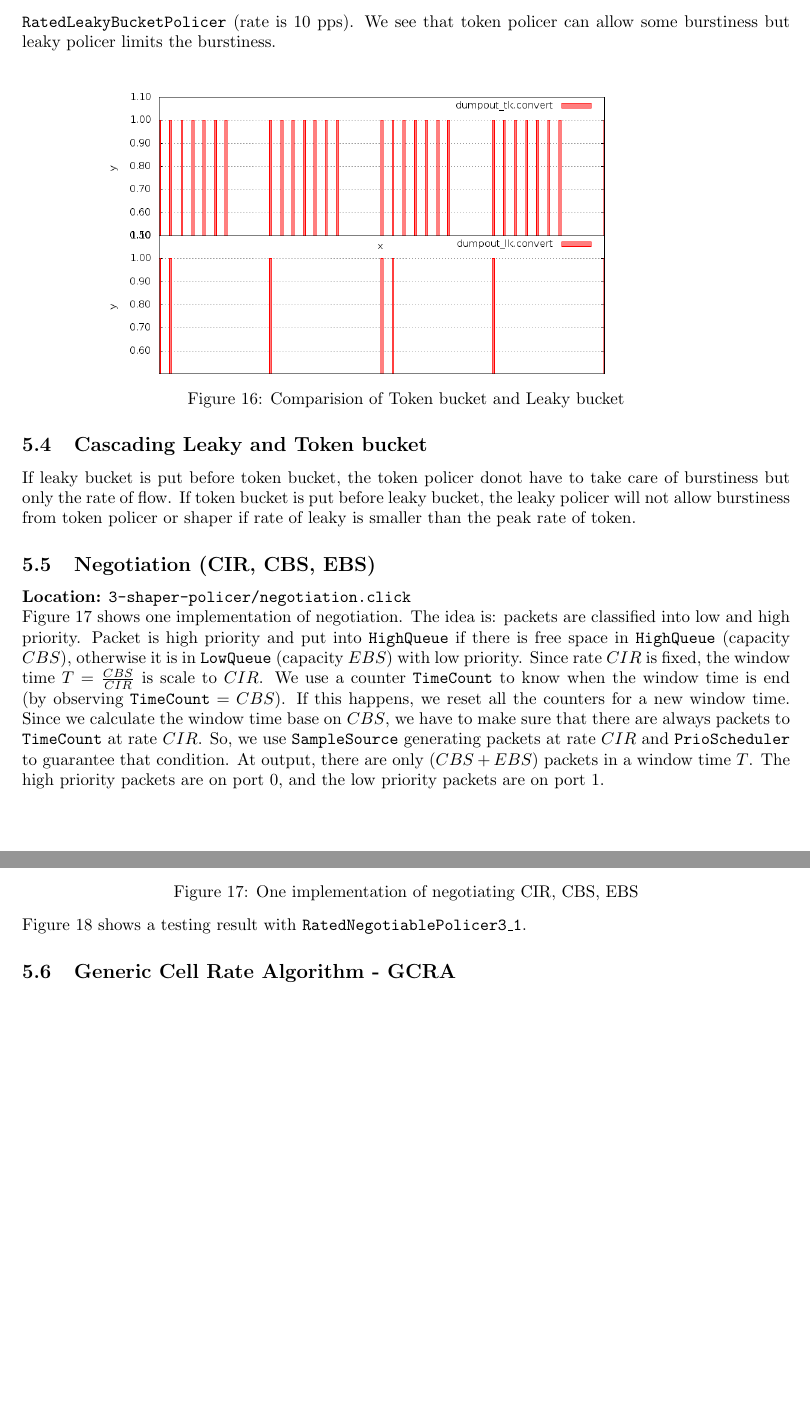
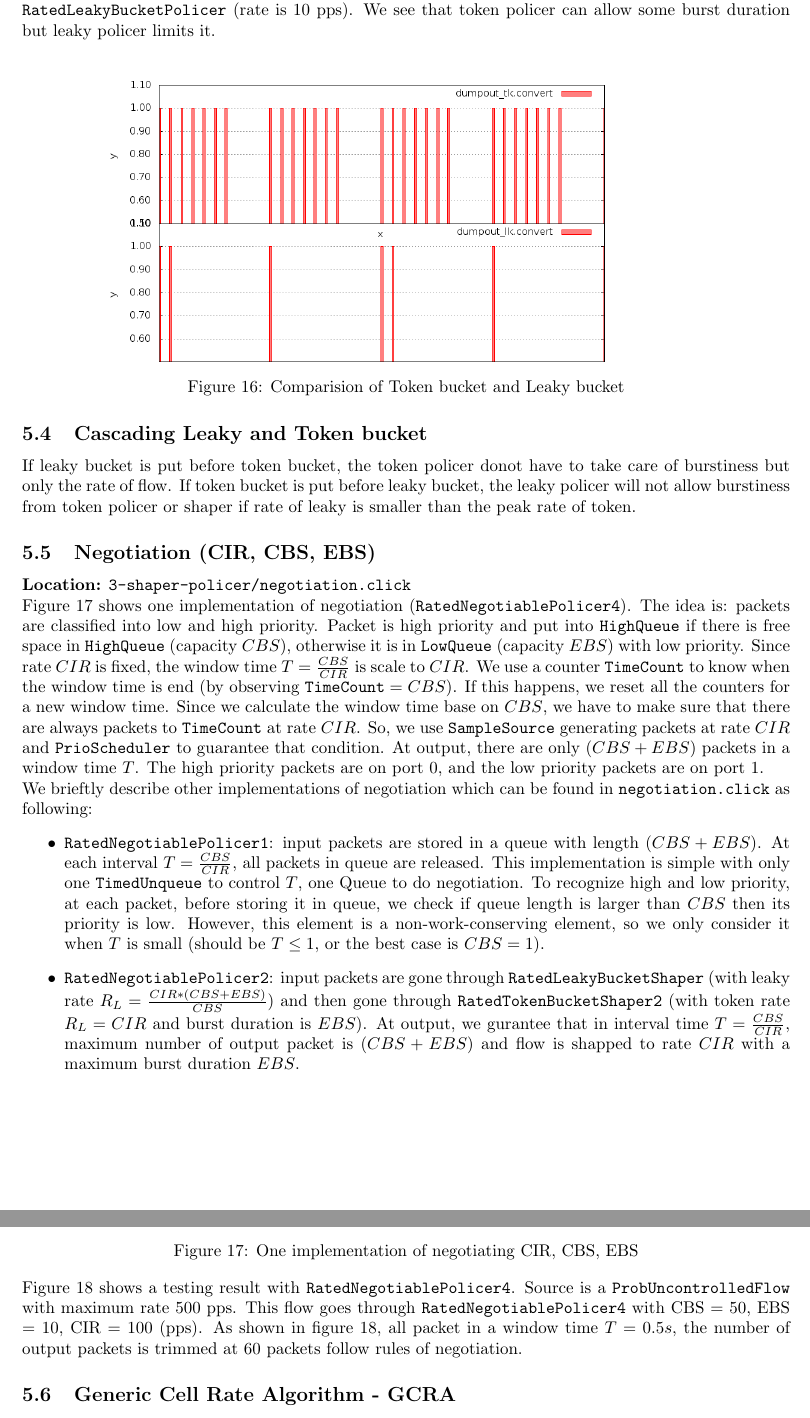
Before and after one commit to HariRaghavendarRaoBandari/clicklabs, a LaTeX document (docs/report.tex): two parts of pages 12 and 13 of 20, joined at a grey line, cut so that both start at the same text, the shorter picture padded with empty space. Compiled offline with pdfLaTeX.

Commit message:
update report, negotiation

```diff
--- a/docs/report.tex
+++ b/docs/report.tex
@@ -297,7 +297,7 @@ Note: if using tool \texttt{visual-clicky.sh}, you don't have to pre-compile the
 	\label{fig:test-tokenpolicer-graph}
   \end{center}
 
-  Figure \ref{fig:test-token-leaky-graph} does a comparison of token and leaky bucket. The scenario is: we try to regulate a \texttt{BurstUncontrolledFlow}  (rate is 1 pps and maximum burst is 8) by a token and a leaky bucket policer. Token bucket policer is \texttt{RatedTokenBucketPolicer3} (rate is 10 pps, burst is 10), and leaky policer is \texttt{RatedLeakyBucketPolicer} (rate is 10 pps). We see that token policer can allow some burstiness but leaky policer limits the burstiness.
+  Figure \ref{fig:test-token-leaky-graph} does a comparison of token and leaky bucket. The scenario is: we try to regulate a \texttt{BurstUncontrolledFlow}  (rate is 1 pps and maximum burst is 8) by a token and a leaky bucket policer. Token bucket policer is \texttt{RatedTokenBucketPolicer3} (rate is 10 pps, burst is 10), and leaky policer is \texttt{RatedLeakyBucketPolicer} (rate is 10 pps). We see that token policer can allow some burst duration but leaky policer limits it.
   \begin{center}
 	\includegraphics[width=0.8\textwidth]{compare-lk-tk.png}
 	\captionof{figure}{Comparision of Token bucket and Leaky bucket}
@@ -309,13 +309,18 @@ Note: if using tool \texttt{visual-clicky.sh}, you don't have to pre-compile the
   If token bucket is put before leaky bucket, the leaky policer will not allow burstiness from token policer or shaper if rate of leaky is smaller than the peak rate of token.
   \subsection{Negotiation (CIR, CBS, EBS)}
   \textbf{Location:} \texttt{3-shaper-policer/negotiation.click} \\
-  Figure \ref{fig:negotiation} shows one implementation of negotiation. The idea is: packets are classified into low and high priority. Packet is high priority and put into \texttt{HighQueue} if there is free space in \texttt{HighQueue} (capacity $CBS$), otherwise it is in \texttt{LowQueue} (capacity $EBS$) with low priority. Since rate $CIR$ is fixed, the window time $T = \frac{CBS}{CIR}$ is scale to $CIR$. We use a counter \texttt{TimeCount} to know when the window time is end (by observing $\texttt{TimeCount} = CBS$). If this happens, we reset all the counters for a new window time. Since we calculate the window time base on $CBS$, we have to make sure that there are always packets to \texttt{TimeCount} at rate $CIR$. So, we use \texttt{SampleSource} generating packets at rate $CIR$ and \texttt{PrioScheduler} to guarantee that condition. At output, there are only $(CBS+EBS)$ packets in a window time $T$. The high priority packets are on port 0, and the low priority packets are on port 1.
+  Figure \ref{fig:negotiation} shows one implementation of negotiation (\texttt{RatedNegotiablePolicer4}). The idea is: packets are classified into low and high priority. Packet is high priority and put into \texttt{HighQueue} if there is free space in \texttt{HighQueue} (capacity $CBS$), otherwise it is in \texttt{LowQueue} (capacity $EBS$) with low priority. Since rate $CIR$ is fixed, the window time $T = \frac{CBS}{CIR}$ is scale to $CIR$. We use a counter \texttt{TimeCount} to know when the window time is end (by observing $\texttt{TimeCount} = CBS$). If this happens, we reset all the counters for a new window time. Since we calculate the window time base on $CBS$, we have to make sure that there are always packets to \texttt{TimeCount} at rate $CIR$. So, we use \texttt{SampleSource} generating packets at rate $CIR$ and \texttt{PrioScheduler} to guarantee that condition. At output, there are only $(CBS+EBS)$ packets in a window time $T$. The high priority packets are on port 0, and the low priority packets are on port 1. \\
+  We brieftly describe other implementations of negotiation which can be found in \texttt{negotiation.click} as following:
+  \begin{itemize}
+  	\item \texttt{RatedNegotiablePolicer1}: input packets are stored in a queue with length $(CBS + EBS)$. At each interval $T = \frac{CBS}{CIR}$, all packets in queue are released. This implementation is simple with only one \texttt{TimedUnqueue} to control $T$, one Queue to do negotiation. To recognize high and low priority, at each packet, before storing it in queue, we check if queue length is larger than $CBS$ then its priority is low. However, this element is a non-work-conserving element, so we only consider it when $T$ is small (should be $T \le 1$, or the best case is $CBS = 1$).
+  	\item \texttt{RatedNegotiablePolicer2}: input packets are gone through \texttt{RatedLeakyBucketShaper} (with leaky rate $R_L = \frac{CIR * (CBS + EBS)}{CBS}$) and then gone through \texttt{RatedTokenBucketShaper2} (with token rate $R_L = CIR$ and burst duration is $EBS$). At output, we gurantee that in interval time $T = \frac{CBS}{CIR}$, maximum number of output packet is $(CBS + EBS)$ and flow is shapped to rate $CIR$ with a maximum burst duration $EBS$.
+  \end{itemize}
   \begin{center}
 	\includegraphics[width=0.80\textwidth]{negotiation.png}
 	\captionof{figure}{One implementation of negotiating CIR, CBS, EBS}
 	\label{fig:negotiation}
   \end{center}
-  Figure \ref{fig:negotiation-check} shows a testing result with \texttt{RatedNegotiablePolicer3\_1}.
+  Figure \ref{fig:negotiation-check} shows a testing result with \texttt{RatedNegotiablePolicer4}. Source is a \texttt{ProbUncontrolledFlow} with maximum rate 500 pps. This flow goes through \texttt{RatedNegotiablePolicer4} with CBS = 50, EBS = 10, CIR = 100 (pps). As shown in figure \ref{fig:negotiation-check}, all packet in a window time $T = 0.5s$, the number of output packets is trimmed at 60 packets follow rules of negotiation.
     \begin{figure}
     \centering
     \includegraphics[width=0.80\textwidth]{negotiation-check.png}
```
Also changed, not shown: docs/negotiation-check2.png (added), docs/negotiation-count2.png (added), docs/report.pdf, docs/report.tex (4 more changed lines), 4 other files.
